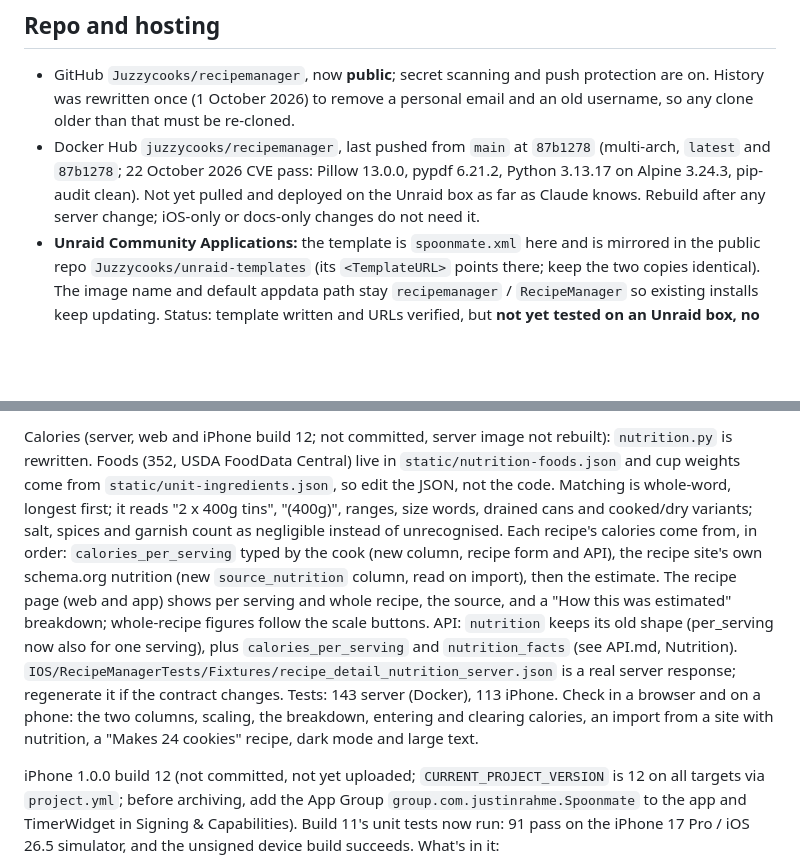
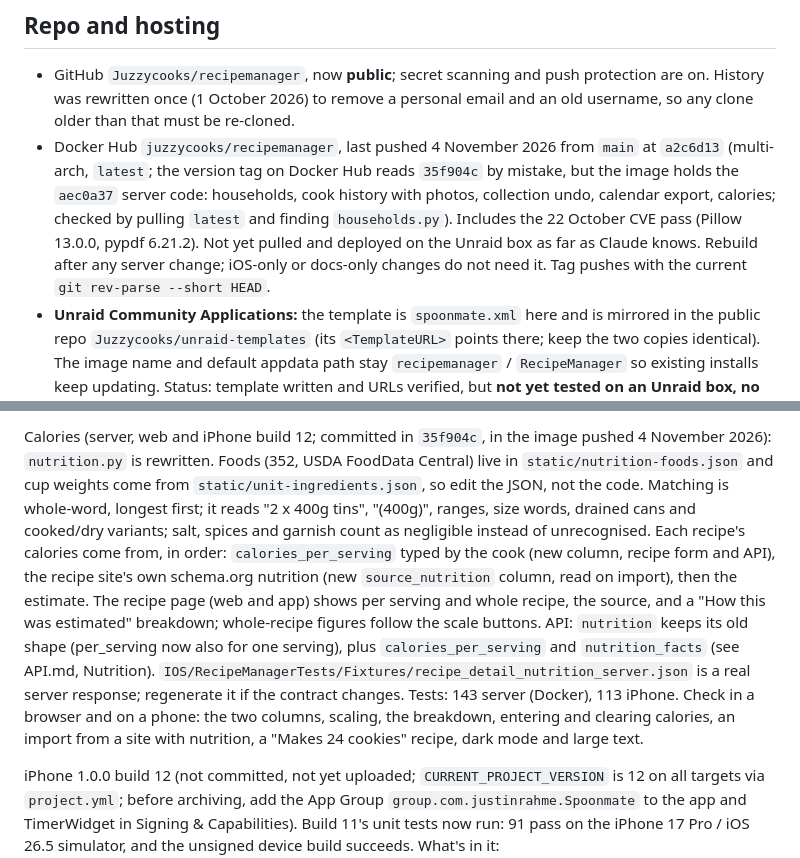
Before and after one commit to Juzzycooks/recipemanager, a Markdown page: HANDOFF.md, 2 parts joined by grey strips. Drawn GitHub-style; blank space fills up the shorter version.

Commit message:
HANDOFF: image with households and cook history (a2c6d13) is pushed
Co-Authored-By: Claude Opus 5.5 <noreply@anthropic.com>

```diff
--- a/HANDOFF.md
+++ b/HANDOFF.md
@@ -113,7 +113,7 @@ Prepared, not yet submitted. Everything lives in `IOS/APP_STORE.md` (step-by-ste
 ## Repo and hosting
 
 - GitHub `Juzzycooks/recipemanager`, now **public**; secret scanning and push protection are on. History was rewritten once (1 October 2026) to remove a personal email and an old username, so any clone older than that must be re-cloned.
-- Docker Hub `juzzycooks/recipemanager`, last pushed from `main` at `87b1278` (multi-arch, `latest` and `87b1278`; 22 October 2026 CVE pass: Pillow 13.0.0, pypdf 6.21.2, Python 3.13.17 on Alpine 3.24.3, pip-audit clean). Not yet pulled and deployed on the Unraid box as far as Claude knows. Rebuild after any server change; iOS-only or docs-only changes do not need it.
+- Docker Hub `juzzycooks/recipemanager`, last pushed 4 November 2026 from `main` at `a2c6d13` (multi-arch, `latest`; the version tag on Docker Hub reads `35f904c` by mistake, but the image holds the `aec0a37` server code: households, cook history with photos, collection undo, calendar export, calories; checked by pulling `latest` and finding `households.py`). Includes the 22 October CVE pass (Pillow 13.0.0, pypdf 6.21.2). Not yet pulled and deployed on the Unraid box as far as Claude knows. Rebuild after any server change; iOS-only or docs-only changes do not need it. Tag pushes with the current `git rev-parse --short HEAD`.
 - **Unraid Community Applications:** the template is `spoonmate.xml` here and is mirrored in the public repo `Juzzycooks/unraid-templates` (its `<TemplateURL>` points there; keep the two copies identical). The image name and default appdata path stay `recipemanager` / `RecipeManager` so existing installs keep updating. Status: template written and URLs verified, but **not yet tested on an Unraid box, no forum support thread created, and not yet submitted to CA**. Next: test via `/boot/config/plugins/dockerMan/templates-user/`, post `[Support] Juzzycooks - Spoonmate` in the Docker Containers forum, switch `<Support>` in both copies to that thread URL, then submit the templates repo in the Community Applications forum.
 - Keep work or personal information out of the repo. Before publishing anything new, grep for it, including the demo data and screenshots.
 
@@ -140,5 +140,5 @@ Households, collection undo, cook photos, calendar export (server and web; commi
 
-Calories (server, web and iPhone build 12; not committed, server image not rebuilt): `nutrition.py` is rewritten. Foods (352, USDA FoodData Central) live in `static/nutrition-foods.json` and cup weights come from `static/unit-ingredients.json`, so edit the JSON, not the code. Matching is whole-word, longest first; it reads "2 x 400g tins", "(400g)", ranges, size words, drained cans and cooked/dry variants; salt, spices and garnish count as negligible instead of unrecognised. Each recipe's calories come from, in order: `calories_per_serving` typed by the cook (new column, recipe form and API), the recipe site's own schema.org nutrition (new `source_nutrition` column, read on import), then the estimate. The recipe page (web and app) shows per serving and whole recipe, the source, and a "How this was estimated" breakdown; whole-recipe figures follow the scale buttons. API: `nutrition` keeps its old shape (per_serving now also for one serving), plus `calories_per_serving` and `nutrition_facts` (see API.md, Nutrition). `IOS/RecipeManagerTests/Fixtures/recipe_detail_nutrition_server.json` is a real server response; regenerate it if the contract changes. Tests: 143 server (Docker), 113 iPhone. Check in a browser and on a phone: the two columns, scaling, the breakdown, entering and clearing calories, an import from a site with nutrition, a "Makes 24 cookies" recipe, dark mode and large text.
+Calories (server, web and iPhone build 12; committed in `35f904c`, in the image pushed 4 November 2026): `nutrition.py` is rewritten. Foods (352, USDA FoodData Central) live in `static/nutrition-foods.json` and cup weights come from `static/unit-ingredients.json`, so edit the JSON, not the code. Matching is whole-word, longest first; it reads "2 x 400g tins", "(400g)", ranges, size words, drained cans and cooked/dry variants; salt, spices and garnish count as negligible instead of unrecognised. Each recipe's calories come from, in order: `calories_per_serving` typed by the cook (new column, recipe form and API), the recipe site's own schema.org nutrition (new `source_nutrition` column, read on import), then the estimate. The recipe page (web and app) shows per serving and whole recipe, the source, and a "How this was estimated" breakdown; whole-recipe figures follow the scale buttons. API: `nutrition` keeps its old shape (per_serving now also for one serving), plus `calories_per_serving` and `nutrition_facts` (see API.md, Nutrition). `IOS/RecipeManagerTests/Fixtures/recipe_detail_nutrition_server.json` is a real server response; regenerate it if the contract changes. Tests: 143 server (Docker), 113 iPhone. Check in a browser and on a phone: the two columns, scaling, the breakdown, entering and clearing calories, an import from a site with nutrition, a "Makes 24 cookies" recipe, dark mode and large text.
 
 iPhone 1.0.0 build 12 (not committed, not yet uploaded; `CURRENT_PROJECT_VERSION` is 12 on all targets via `project.yml`; before archiving, add the App Group `group.com.justinrahme.Spoonmate` to the app and TimerWidget in Signing & Capabilities). Build 11's unit tests now run: 91 pass on the iPhone 17 Pro / iOS 26.5 simulator, and the unsigned device build succeeds. What's in it:
 - `project.yml` carries the Team, category, entitlements and App Group, so `xcodegen generate` is safe again.
```
Also changed, not shown: other parts of HANDOFF.md (+1 -1 lines).
